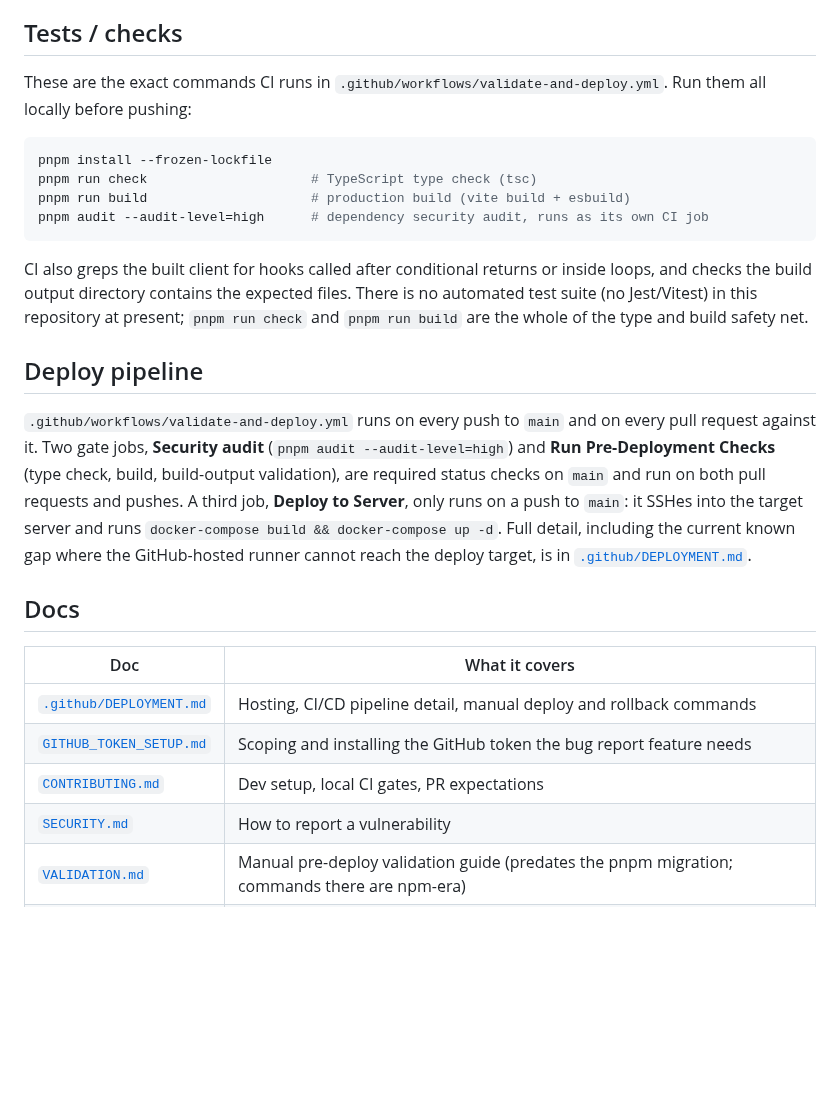
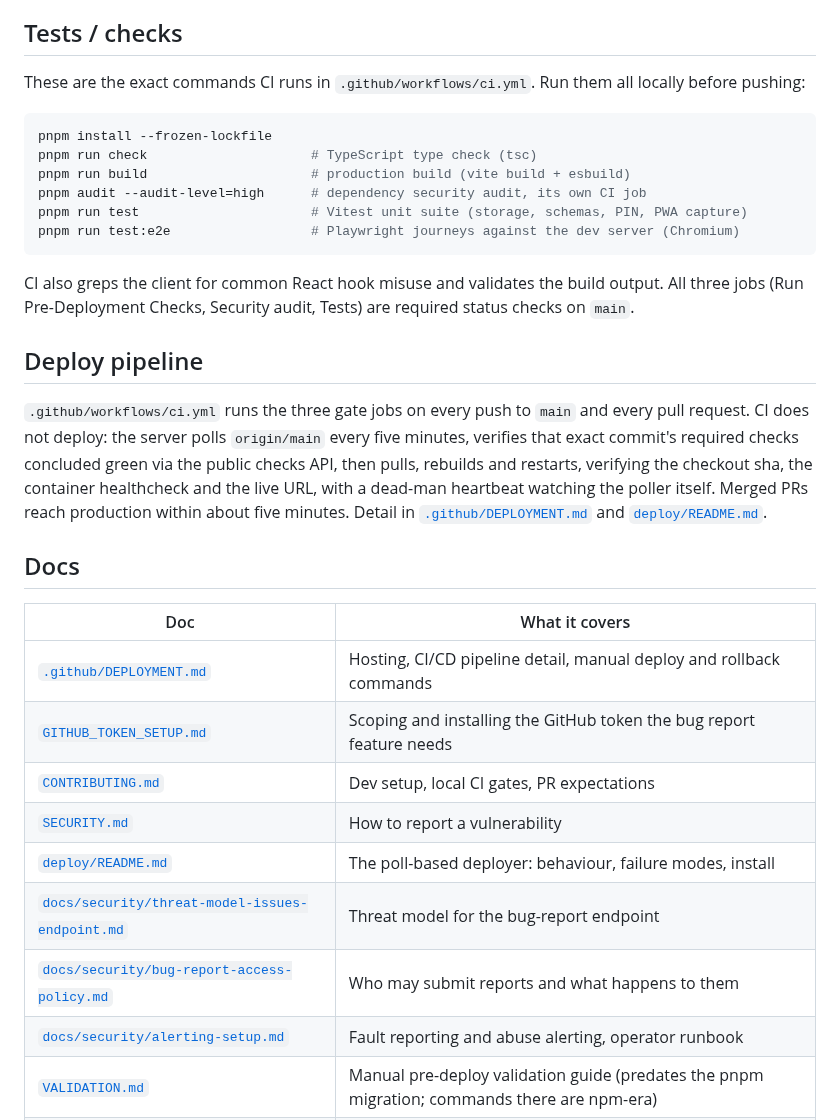
Before and after one commit to rodlunt/choresandrewardsV2, a Markdown page: README.md, the part around one of its changes. GitHub-like rendering; blank space fills up the shorter version.

````diff
--- a/README.md
+++ b/README.md
@@ -44,31 +53,31 @@ token the bug report feature needs.
 
 ## Tests / checks
 
-These are the exact commands CI runs in `.github/workflows/validate-and-deploy.yml`. Run them
-all locally before pushing:
+These are the exact commands CI runs in `.github/workflows/ci.yml`. Run them all locally
+before pushing:
 
 ```bash
 pnpm install --frozen-lockfile
 pnpm run check                     # TypeScript type check (tsc)
 pnpm run build                     # production build (vite build + esbuild)
-pnpm audit --audit-level=high      # dependency security audit, runs as its own CI job
+pnpm audit --audit-level=high      # dependency security audit, its own CI job
+pnpm run test                      # Vitest unit suite (storage, schemas, PIN, PWA capture)
+pnpm run test:e2e                  # Playwright journeys against the dev server (Chromium)
 ```
 
-CI also greps the built client for hooks called after conditional returns or inside loops, and
-checks the build output directory contains the expected files. There is no automated test suite
-(no Jest/Vitest) in this repository at present; `pnpm run check` and `pnpm run build` are the
-whole of the type and build safety net.
+CI also greps the client for common React hook misuse and validates the build output. All
+three jobs (Run Pre-Deployment Checks, Security audit, Tests) are required status checks on
+`main`.
 
 ## Deploy pipeline
 
-`.github/workflows/validate-and-deploy.yml` runs on every push to `main` and on every pull
-request against it. Two gate jobs, **Security audit** (`pnpm audit --audit-level=high`) and
-**Run Pre-Deployment Checks** (type check, build, build-output validation), are required status
-checks on `main` and run on both pull requests and pushes. A third job, **Deploy to Server**,
-only runs on a push to `main`: it SSHes into the target server and runs
-`docker-compose build && docker-compose up -d`. Full detail, including the current known gap
-where the GitHub-hosted runner cannot reach the deploy target, is in
-[`.github/DEPLOYMENT.md`](.github/DEPLOYMENT.md).
+`.github/workflows/ci.yml` runs the three gate jobs on every push to `main` and every pull
+request. CI does not deploy: the server polls `origin/main` every five minutes, verifies that
+exact commit's required checks concluded green via the public checks API, then pulls, rebuilds
+and restarts, verifying the checkout sha, the container healthcheck and the live URL, with a
+dead-man heartbeat watching the poller itself. Merged PRs reach production within about five
+minutes. Detail in [`.github/DEPLOYMENT.md`](.github/DEPLOYMENT.md) and
+[`deploy/README.md`](deploy/README.md).
 
 ## Docs
 
@@ -78,6 +87,10 @@ where the GitHub-hosted runner cannot reach the deploy target, is in
 | [`GITHUB_TOKEN_SETUP.md`](GITHUB_TOKEN_SETUP.md) | Scoping and installing the GitHub token the bug report feature needs |
 | [`CONTRIBUTING.md`](CONTRIBUTING.md) | Dev setup, local CI gates, PR expectations |
 | [`SECURITY.md`](SECURITY.md) | How to report a vulnerability |
+| [`deploy/README.md`](deploy/README.md) | The poll-based deployer: behaviour, failure modes, install |
+| [`docs/security/threat-model-issues-endpoint.md`](docs/security/threat-model-issues-endpoint.md) | Threat model for the bug-report endpoint |
+| [`docs/security/bug-report-access-policy.md`](docs/security/bug-report-access-policy.md) | Who may submit reports and what happens to them |
+| [`docs/security/alerting-setup.md`](docs/security/alerting-setup.md) | Fault reporting and abuse alerting, operator runbook |
 | [`VALIDATION.md`](VALIDATION.md) | Manual pre-deploy validation guide (predates the pnpm migration; commands there are npm-era) |
 | [`BUG_REPORT.md`](BUG_REPORT.md) | A point-in-time bug audit from 2025-10-19; historical, not a live issue list |
 | [`TODO.md`](TODO.md) | Outstanding low-priority items |
````
Also changed, not shown: other parts of README.md (+19 -6 lines), docs/images/child-chores.png (added), docs/images/dashboard.png (added), docs/images/history.png (added).
